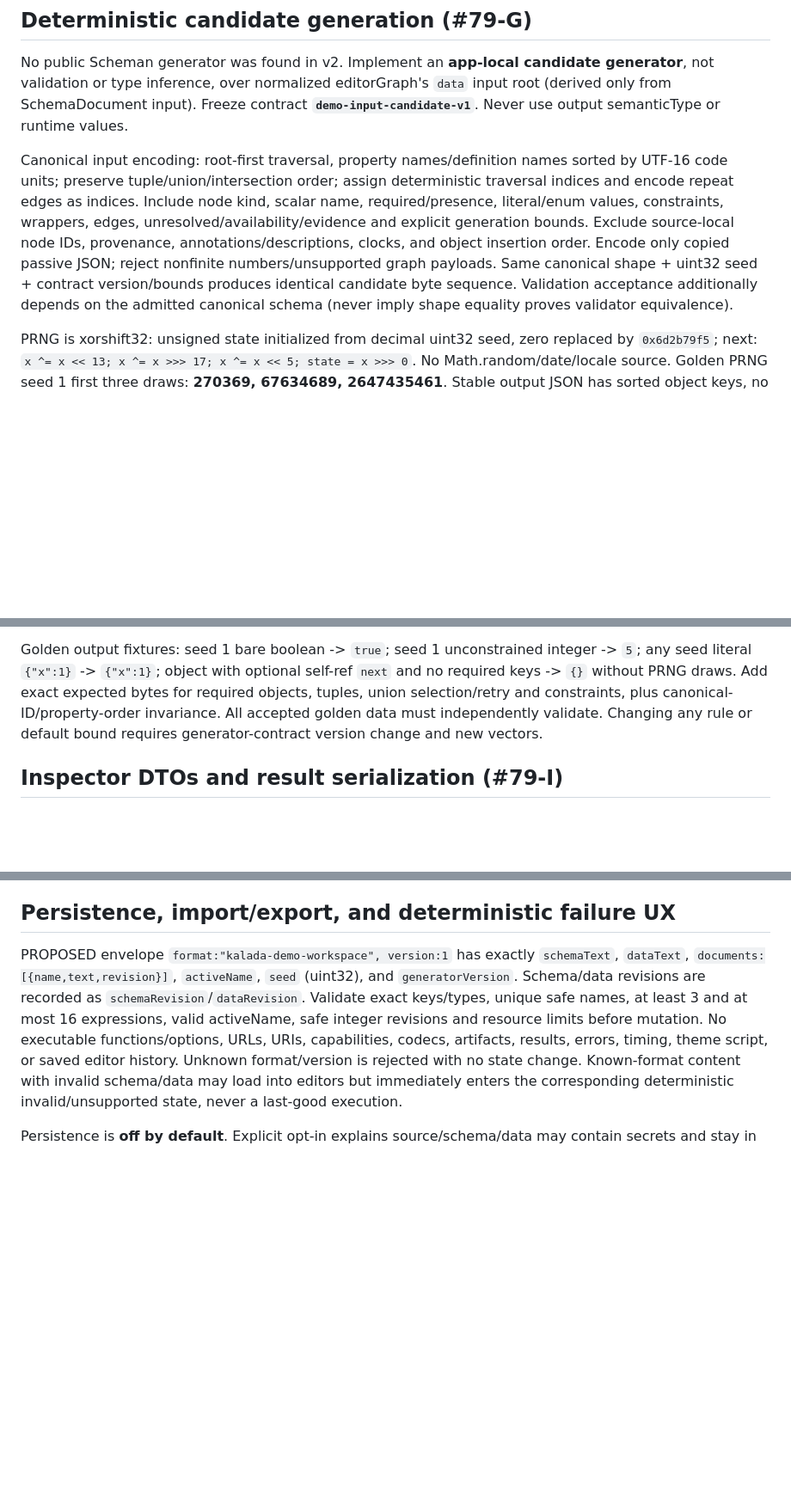
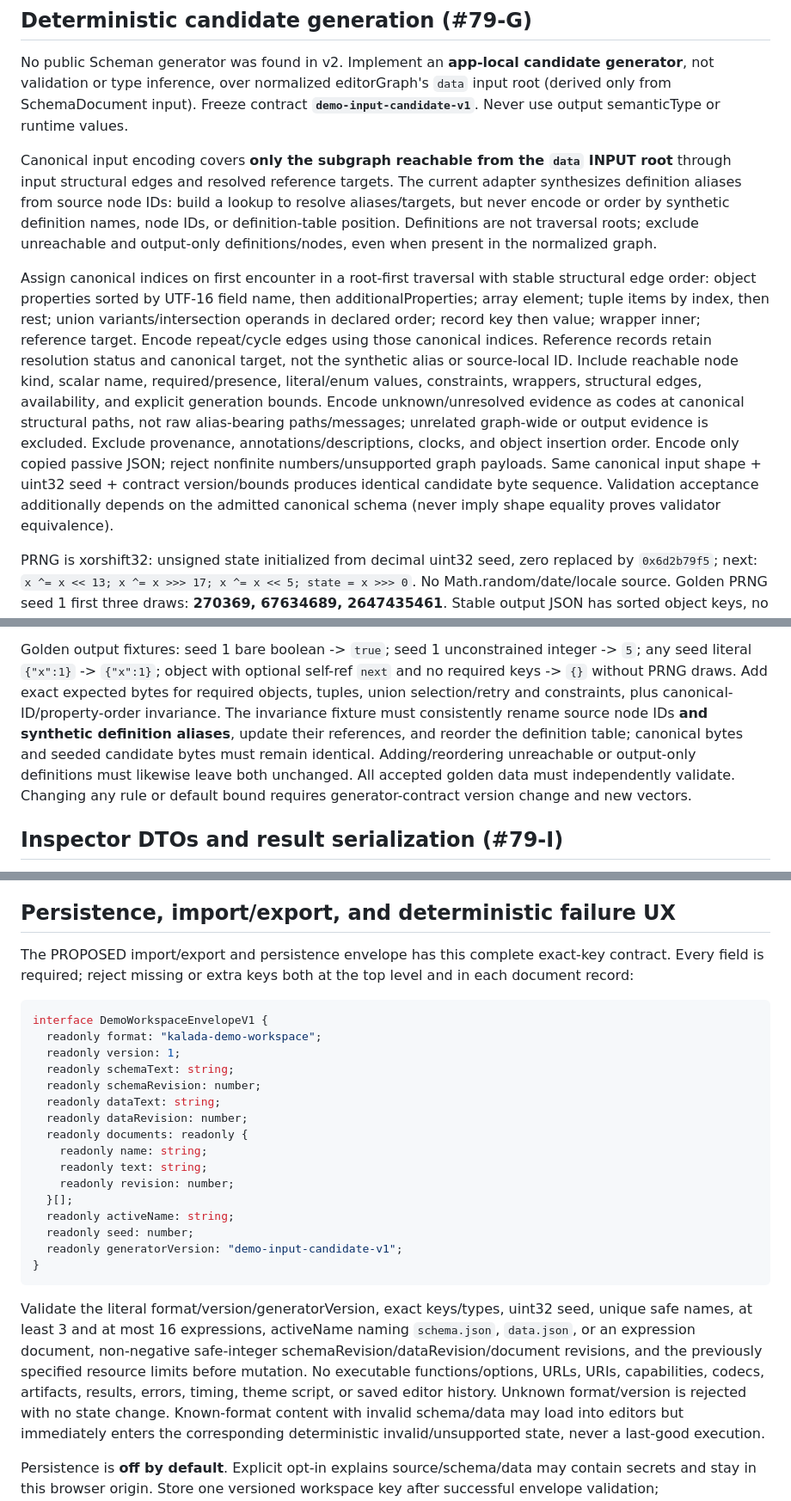
Before and after one commit to surikaterna/kalada, a Markdown page: docs/architecture/0079-scheman-demo-workspace.md, 3 parts joined by grey strips. Shown at 86% size. Drawn GitHub-style; blank space fills up the shorter version.

Commit message:
docs: remove ambiguity from demo generation and handoff contracts

````diff
--- a/docs/architecture/0079-scheman-demo-workspace.md
+++ b/docs/architecture/0079-scheman-demo-workspace.md
@@ -245,14 +245,25 @@ No public Scheman generator was found in v2. Implement an **app-local candidate
 or type inference, over normalized editorGraph's `data` input root (derived only from SchemaDocument
 input). Freeze contract **`demo-input-candidate-v1`**. Never use output semanticType or runtime values.
 
-Canonical input encoding: root-first traversal, property names/definition names sorted by UTF-16 code
-units; preserve tuple/union/intersection order; assign deterministic traversal indices and encode repeat
-edges as indices. Include node kind, scalar name, required/presence, literal/enum values, constraints,
-wrappers, edges, unresolved/availability/evidence and explicit generation bounds. Exclude source-local
-node IDs, provenance, annotations/descriptions, clocks, and object insertion order. Encode only copied
-passive JSON; reject nonfinite numbers/unsupported graph payloads. Same canonical shape + uint32 seed +
-contract version/bounds produces identical candidate byte sequence. Validation acceptance additionally
-depends on the admitted canonical schema (never imply shape equality proves validator equivalence).
+Canonical input encoding covers **only the subgraph reachable from the `data` INPUT root** through
+input structural edges and resolved reference targets. The current adapter synthesizes definition
+aliases from source node IDs: build a lookup to resolve aliases/targets, but never encode or order by
+synthetic definition names, node IDs, or definition-table position. Definitions are not traversal roots;
+exclude unreachable and output-only definitions/nodes, even when present in the normalized graph.
+
+Assign canonical indices on first encounter in a root-first traversal with stable structural edge
+order: object properties sorted by UTF-16 field name, then additionalProperties; array element; tuple
+items by index, then rest; union variants/intersection operands in declared order; record key then value;
+wrapper inner; reference target. Encode repeat/cycle edges using those canonical indices. Reference
+records retain resolution status and canonical target, not the synthetic alias or source-local ID.
+Include reachable node kind, scalar name, required/presence, literal/enum values, constraints, wrappers,
+structural edges, availability, and explicit generation bounds. Encode unknown/unresolved evidence as
+codes at canonical structural paths, not raw alias-bearing paths/messages; unrelated graph-wide or
+output evidence is excluded. Exclude provenance, annotations/descriptions, clocks, and object insertion
+order. Encode only copied passive JSON; reject nonfinite numbers/unsupported graph payloads. Same
+canonical input shape + uint32 seed + contract version/bounds produces identical candidate byte sequence.
+Validation acceptance additionally depends on the admitted canonical schema (never imply shape equality
+proves validator equivalence).
 
 PRNG is xorshift32: unsigned state initialized from decimal uint32 seed, zero replaced by `0x6d2b79f5`;
 next: `x ^= x << 13; x ^= x >>> 17; x ^= x << 5; state = x >>> 0`. No Math.random/date/locale source.
@@ -297,7 +308,11 @@ Rules:
 Golden output fixtures: seed 1 bare boolean -> `true`; seed 1 unconstrained integer -> `5`; any seed
 literal `{"x":1}` -> `{"x":1}`; object with optional self-ref `next` and no required keys -> `{}` without
 PRNG draws. Add exact expected bytes for required objects, tuples, union selection/retry and constraints,
-plus canonical-ID/property-order invariance. All accepted golden data must independently validate.
+plus canonical-ID/property-order invariance. The invariance fixture must consistently rename source
+node IDs **and synthetic definition aliases**, update their references, and reorder the definition table;
+canonical bytes and seeded candidate bytes must remain identical. Adding/reordering unreachable or
+output-only definitions must likewise leave both unchanged. All accepted golden data must independently
+validate.
 Changing any rule or default bound requires generator-contract version change and new vectors.
 
 ## Inspector DTOs and result serialization (#79-I)
@@ -342,12 +357,33 @@ format. No result/raw value belongs in diagnostic telemetry (there is no telemet
 
 ## Persistence, import/export, and deterministic failure UX
 
-PROPOSED envelope `format:"kalada-demo-workspace", version:1` has exactly `schemaText`, `dataText`,
-`documents:[{name,text,revision}]`, `activeName`, `seed` (uint32), and `generatorVersion`.
-Schema/data revisions are recorded as `schemaRevision`/`dataRevision`. Validate exact keys/types, unique
-safe names, at least 3 and at most 16 expressions, valid activeName, safe integer revisions and resource
-limits before mutation. No executable functions/options, URLs, URIs, capabilities, codecs, artifacts,
-results, errors, timing, theme script, or saved editor history. Unknown format/version is rejected with
+The PROPOSED import/export and persistence envelope has this complete exact-key contract. Every field
+is required; reject missing or extra keys both at the top level and in each document record:
+
+```ts
+interface DemoWorkspaceEnvelopeV1 {
+  readonly format: "kalada-demo-workspace";
+  readonly version: 1;
+  readonly schemaText: string;
+  readonly schemaRevision: number;
+  readonly dataText: string;
+  readonly dataRevision: number;
+  readonly documents: readonly {
+    readonly name: string;
+    readonly text: string;
+    readonly revision: number;
+  }[];
+  readonly activeName: string;
+  readonly seed: number;
+  readonly generatorVersion: "demo-input-candidate-v1";
+}
+```
+
+Validate the literal format/version/generatorVersion, exact keys/types, uint32 seed, unique safe names,
+at least 3 and at most 16 expressions, activeName naming `schema.json`, `data.json`, or an expression
+document, non-negative safe-integer schemaRevision/dataRevision/document revisions, and the previously
+specified resource limits before mutation. No executable functions/options, URLs, URIs, capabilities,
+codecs, artifacts, results, errors, timing, theme script, or saved editor history. Unknown format/version is rejected with
 no state change. Known-format content with invalid schema/data may load into editors but immediately
 enters the corresponding deterministic invalid/unsupported state, never a last-good execution.
 
````
Also changed, not shown: docs/architecture/0078-0079-editor-demo-decisions.md (+25 -4 lines).
